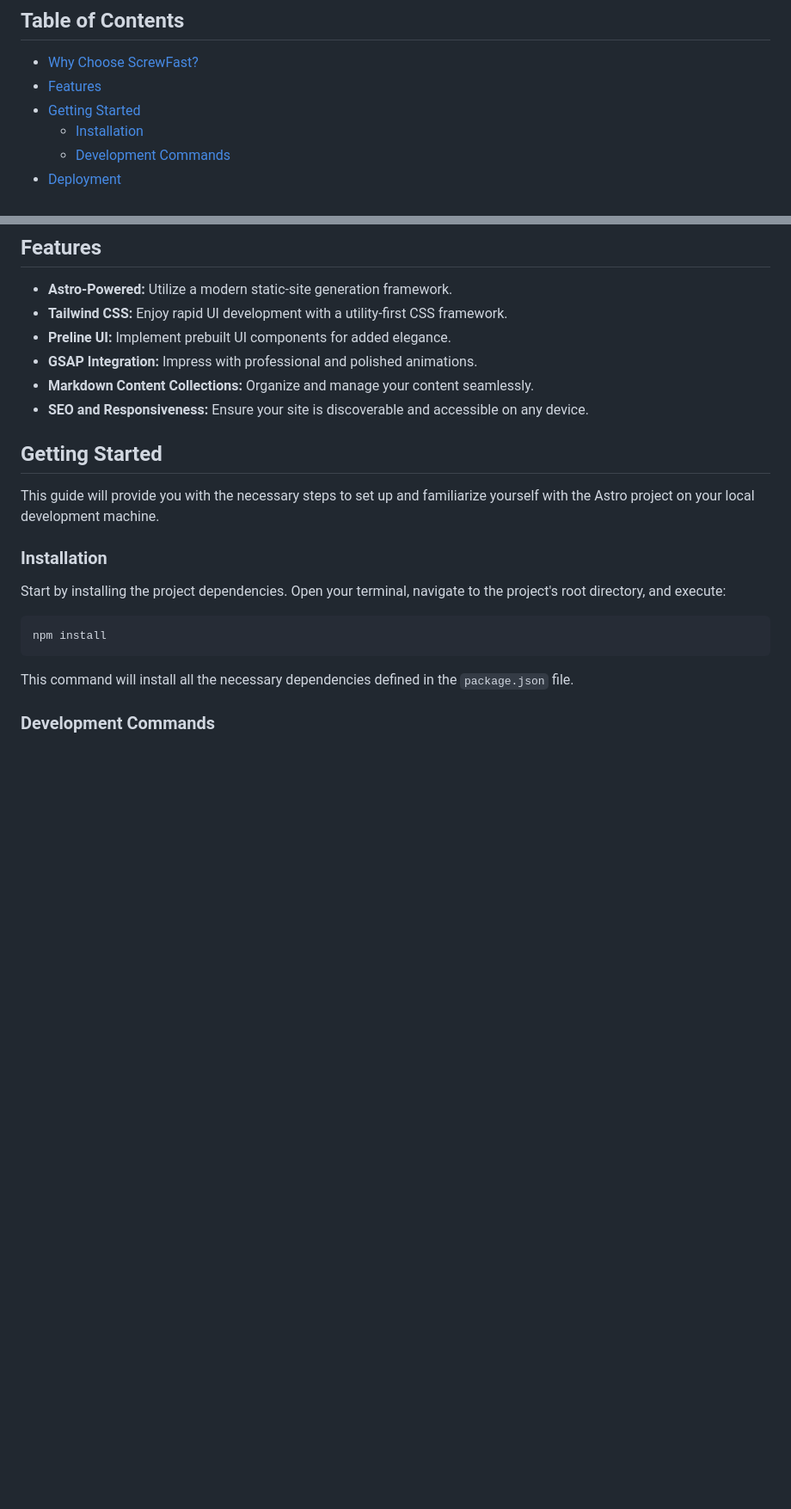
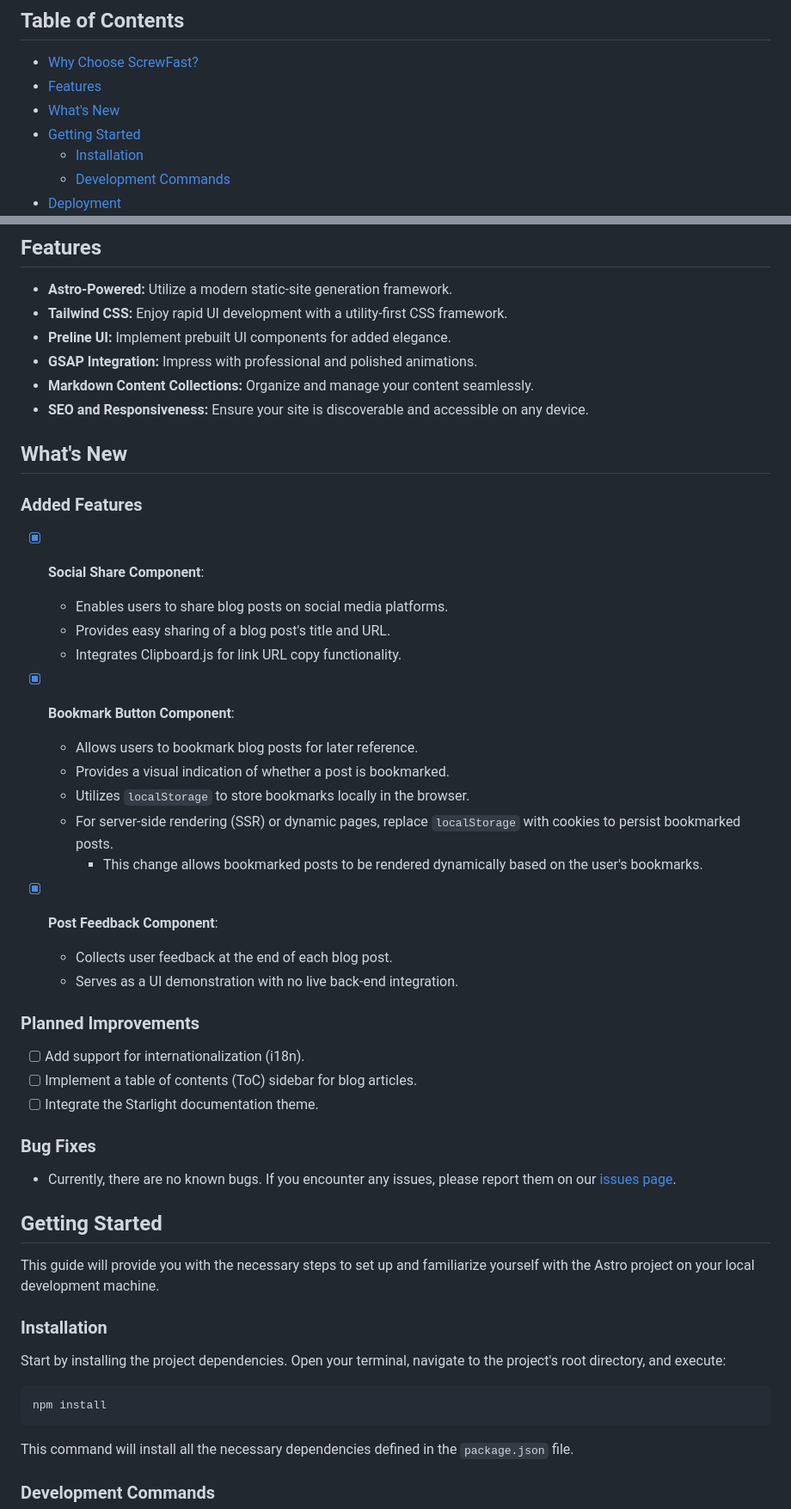
Before and after one commit to mearashadowfax/ScrewFast, a Markdown page: README.md, 2 parts joined by grey strips. Shown: that part at 86% size. Drawn GitHub-style; blank space fills up the shorter version.

```diff
--- a/README.md
+++ b/README.md
@@ -9,6 +9,7 @@ ScrewFast is an open-source template designed for quick and efficient web projec
 ## Table of Contents
   * [Why Choose ScrewFast?](#why-choose-screwfast)
   * [Features](#features)
+  * [What's New](#whats-new)
   * [Getting Started](#getting-started)
     + [Installation](#installation)
     + [Development Commands](#development-commands)
@@ -60,6 +61,33 @@ ScrewFast is an open-source template designed for quick and efficient web projec
 - **GSAP Integration:** Impress with professional and polished animations.
 - **Markdown Content Collections:** Organize and manage your content seamlessly.
 - **SEO and Responsiveness:** Ensure your site is discoverable and accessible on any device.
+
+## What's New
+
+### Added Features
+- [x] **Social Share Component**:
+  - Enables users to share blog posts on social media platforms.
+  - Provides easy sharing of a blog post's title and URL.
+  - Integrates Clipboard.js for link URL copy functionality.
+
+- [x] **Bookmark Button Component**:
+  - Allows users to bookmark blog posts for later reference.
+  - Provides a visual indication of whether a post is bookmarked.
+  - Utilizes `localStorage` to store bookmarks locally in the browser.
+  - For server-side rendering (SSR) or dynamic pages, replace `localStorage` with cookies to persist bookmarked posts.
+    - This change allows bookmarked posts to be rendered dynamically based on the user's bookmarks.
+
+- [x] **Post Feedback Component**:
+  - Collects user feedback at the end of each blog post.
+  - Serves as a UI demonstration with no live back-end integration.
+
+### Planned Improvements
+- [ ] Add support for internationalization (i18n).
+- [ ] Implement a table of contents (ToC) sidebar for blog articles.
+- [ ] Integrate the Starlight documentation theme.
+
+### Bug Fixes
+- Currently, there are no known bugs. If you encounter any issues, please report them on our [issues page](https://github.com/mearashadowfax/ScrewFast/issues).
 
 ## Getting Started
 
```
